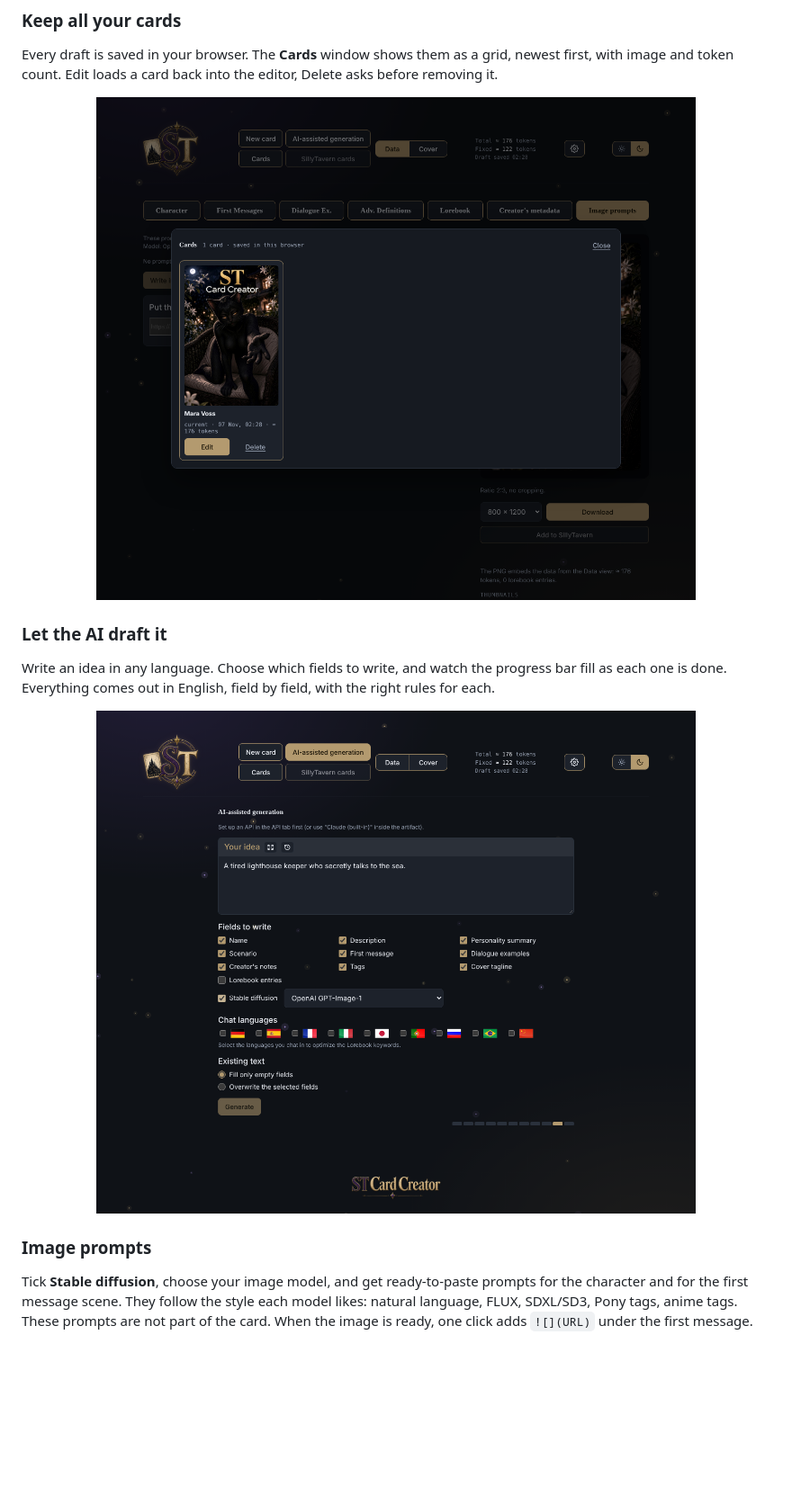
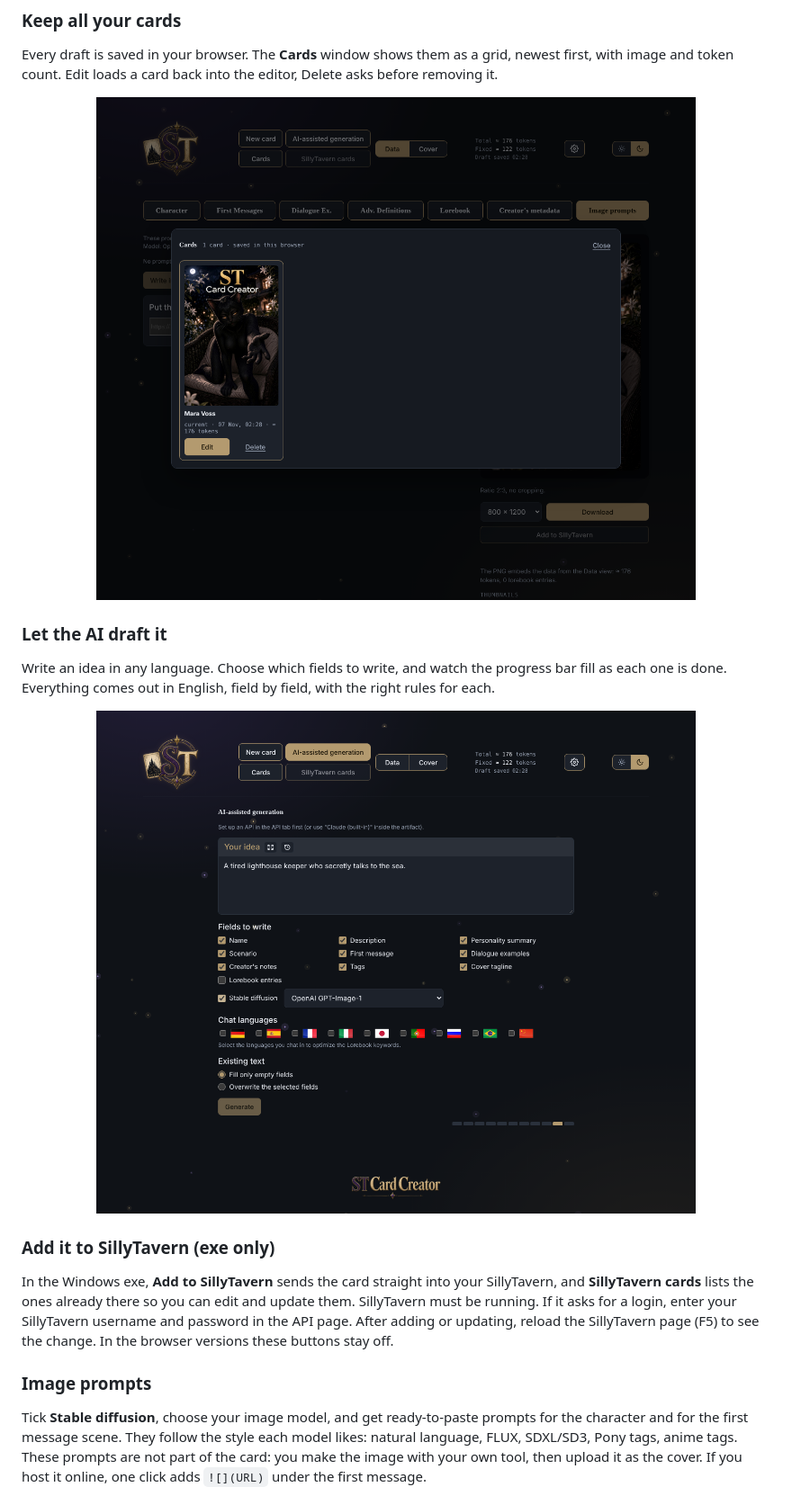
Before and after one commit to Daddaiz/StCardCreator, a Markdown page: README.md, the part around one of its changes. Shown at 90% size. Rendered like a GitHub page; blank space fills up the shorter version.

Commit message:
README: update for current features, phone warning, license
Co-Authored-By: Claude Sonnet 5.5 <noreply@anthropic.com>
Claude-Session: https://claude.ai/code/session_018JzzWaiFeeHTXZSmRB5fno

```diff
--- a/README.md
+++ b/README.md
@@ -32,13 +36,16 @@ Pick an image, add the name and a short line, choose fonts, frames and masks. Ex
 ### Keep all your cards
 Every draft is saved in your browser. The **Cards** window shows them as a grid, newest first, with image and token count. Edit loads a card back into the editor, Delete asks before removing it.
 
-<p align="center"><img src="docs/cards.png?v=2" width="900" alt="Cards gallery"></p>
+<p align="center"><img src="docs/cards.png?v=3" width="900" alt="Cards gallery"></p>
 
 ### Let the AI draft it
 Write an idea in any language. Choose which fields to write, and watch the progress bar fill as each one is done. Everything comes out in English, field by field, with the right rules for each.
 
-<p align="center"><img src="docs/generate.png?v=2" width="900" alt="AI-assisted generation"></p>
+<p align="center"><img src="docs/generate.png?v=3" width="900" alt="AI-assisted generation"></p>
+
+### Add it to SillyTavern (exe only)
+In the Windows exe, **Add to SillyTavern** sends the card straight into your SillyTavern, and **SillyTavern cards** lists the ones already there so you can edit and update them. SillyTavern must be running. If it asks for a login, enter your SillyTavern username and password in the API page. After adding or updating, reload the SillyTavern page (F5) to see the change. In the browser versions these buttons stay off.
 
 ### Image prompts
-Tick **Stable diffusion**, choose your image model, and get ready-to-paste prompts for the character and for the first message scene. They follow the style each model likes: natural language, FLUX, SDXL/SD3, Pony tags, anime tags. These prompts are not part of the card. When the image is ready, one click adds `![](URL)` under the first message.
+Tick **Stable diffusion**, choose your image model, and get ready-to-paste prompts for the character and for the first message scene. They follow the style each model likes: natural language, FLUX, SDXL/SD3, Pony tags, anime tags. These prompts are not part of the card: you make the image with your own tool, then upload it as the cover. If you host it online, one click adds `![](URL)` under the first message.
 
```
Also changed, not shown: other parts of README.md (+14 -6 lines).
